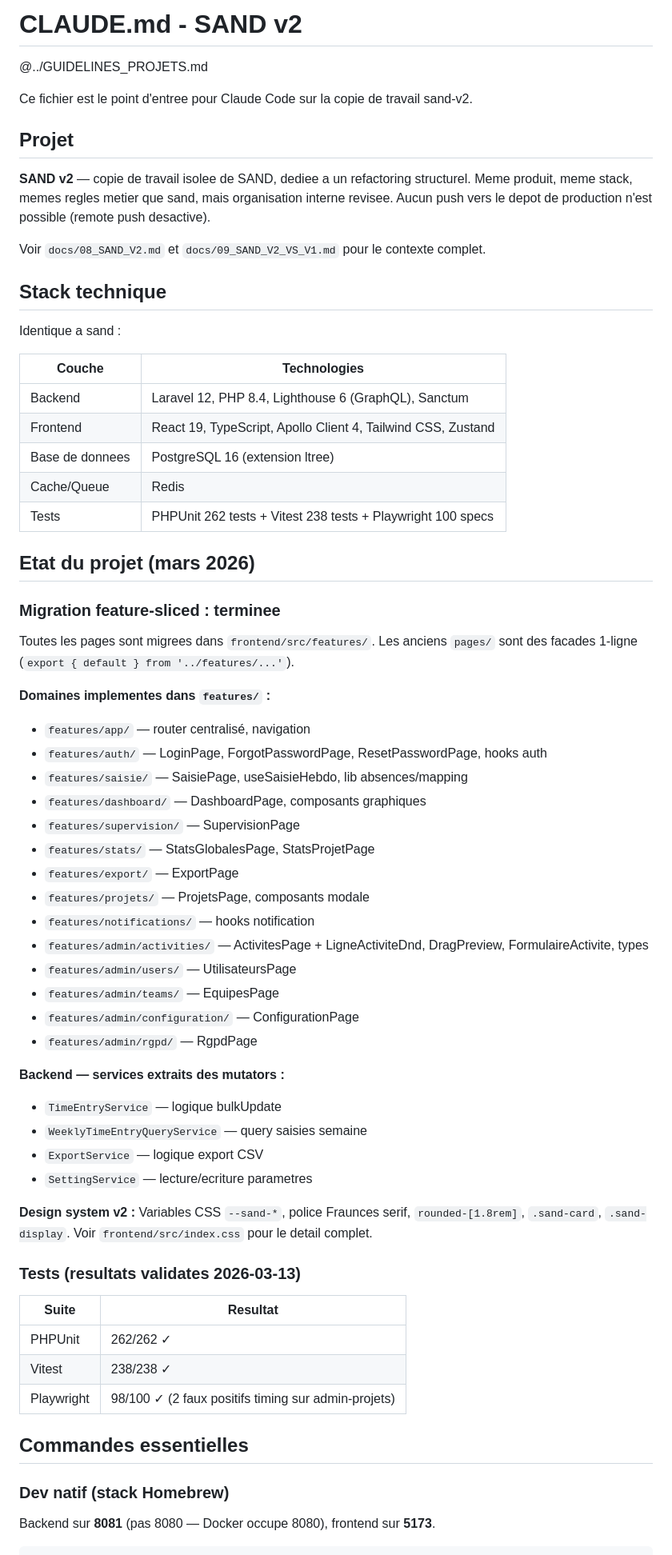
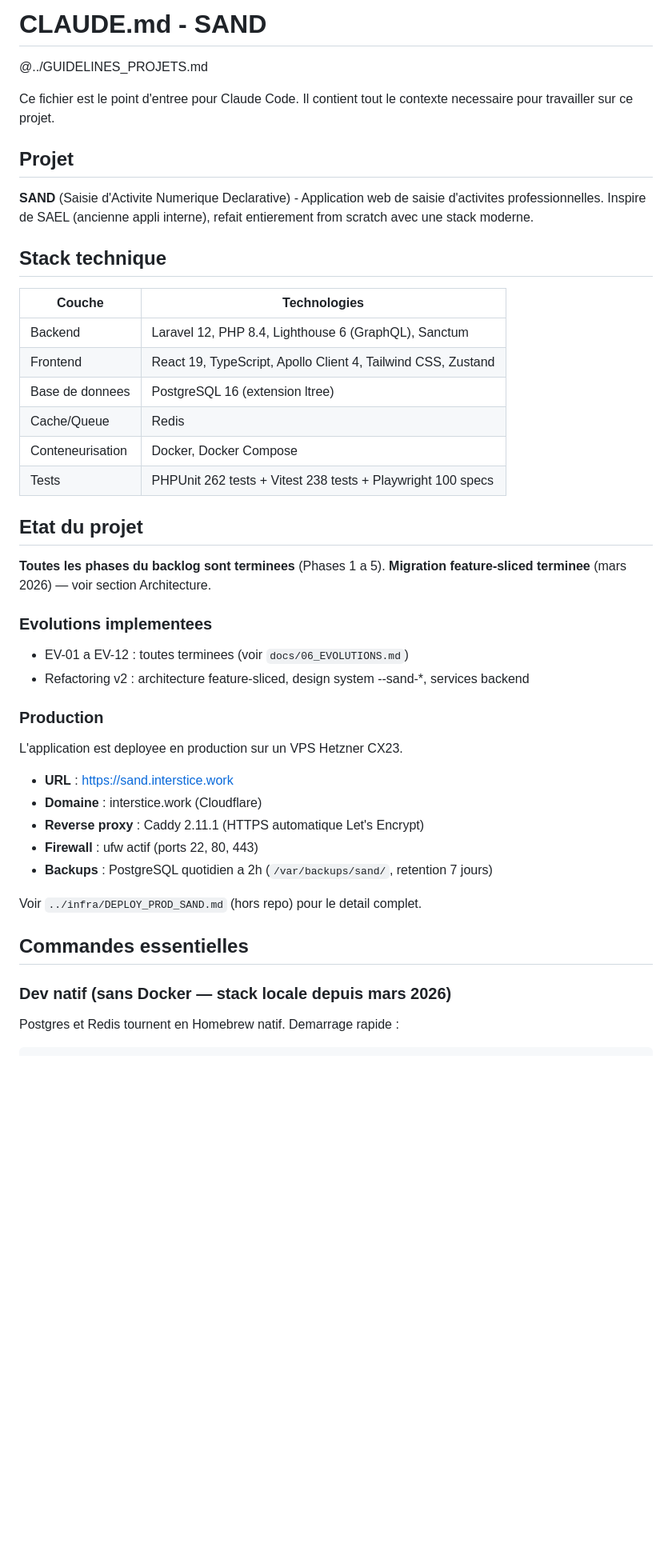
Before and after one commit to OnyxynO/Sand, a Markdown page: CLAUDE.md, the part around one of its changes. Shown at 80% size. Drawn GitHub-style; blank space fills up the shorter version.

````diff
--- a/CLAUDE.md
+++ b/CLAUDE.md
@@ -1,20 +1,14 @@
-# CLAUDE.md - SAND v2
+# CLAUDE.md - SAND
 
 @../GUIDELINES_PROJETS.md
 
-Ce fichier est le point d'entree pour Claude Code sur la copie de travail sand-v2.
+Ce fichier est le point d'entree pour Claude Code. Il contient tout le contexte necessaire pour travailler sur ce projet.
 
 ## Projet
 
-**SAND v2** — copie de travail isolee de SAND, dediee a un refactoring structurel.
-Meme produit, meme stack, memes regles metier que sand, mais organisation interne revisee.
-Aucun push vers le depot de production n'est possible (remote push desactive).
-
-Voir `docs/08_SAND_V2.md` et `docs/09_SAND_V2_VS_V1.md` pour le contexte complet.
+**SAND** (Saisie d'Activite Numerique Declarative) - Application web de saisie d'activites professionnelles. Inspire de SAEL (ancienne appli interne), refait entierement from scratch avec une stack moderne.
 
 ## Stack technique
-
-Identique a sand :
 
 | Couche | Technologies |
 |--------|--------------|
@@ -22,53 +16,34 @@ Identique a sand :
 | Frontend | React 19, TypeScript, Apollo Client 4, Tailwind CSS, Zustand |
 | Base de donnees | PostgreSQL 16 (extension ltree) |
 | Cache/Queue | Redis |
+| Conteneurisation | Docker, Docker Compose |
 | Tests | PHPUnit 262 tests + Vitest 238 tests + Playwright 100 specs |
 
-## Etat du projet (mars 2026)
+## Etat du projet
 
-### Migration feature-sliced : terminee
+**Toutes les phases du backlog sont terminees** (Phases 1 a 5).
+**Migration feature-sliced terminee** (mars 2026) — voir section Architecture.
 
-Toutes les pages sont migrees dans `frontend/src/features/`. Les anciens `pages/` sont
-des facades 1-ligne (`export { default } from '../features/...'`).
+### Evolutions implementees
 
-**Domaines implementes dans `features/` :**
-- `features/app/` — router centralisé, navigation
-- `features/auth/` — LoginPage, ForgotPasswordPage, ResetPasswordPage, hooks auth
-- `features/saisie/` — SaisiePage, useSaisieHebdo, lib absences/mapping
-- `features/dashboard/` — DashboardPage, composants graphiques
-- `features/supervision/` — SupervisionPage
-- `features/stats/` — StatsGlobalesPage, StatsProjetPage
-- `features/export/` — ExportPage
-- `features/projets/` — ProjetsPage, composants modale
-- `features/notifications/` — hooks notification
-- `features/admin/activities/` — ActivitesPage + LigneActiviteDnd, DragPreview, FormulaireActivite, types
-- `features/admin/users/` — UtilisateursPage
-- `features/admin/teams/` — EquipesPage
-- `features/admin/configuration/` — ConfigurationPage
-- `features/admin/rgpd/` — RgpdPage
+- EV-01 a EV-12 : toutes terminees (voir `docs/06_EVOLUTIONS.md`)
+- Refactoring v2 : architecture feature-sliced, design system --sand-*, services backend
 
-**Backend — services extraits des mutators :**
-- `TimeEntryService` — logique bulkUpdate
-- `WeeklyTimeEntryQueryService` — query saisies semaine
-- `ExportService` — logique export CSV
-- `SettingService` — lecture/ecriture parametres
+### Production
 
-**Design system v2 :**
-Variables CSS `--sand-*`, police Fraunces serif, `rounded-[1.8rem]`, `.sand-card`, `.sand-display`.
-Voir `frontend/src/index.css` pour le detail complet.
+L'application est deployee en production sur un VPS Hetzner CX23.
+- **URL** : https://sand.interstice.work
+- **Domaine** : interstice.work (Cloudflare)
+- **Reverse proxy** : Caddy 2.11.1 (HTTPS automatique Let's Encrypt)
+- **Firewall** : ufw actif (ports 22, 80, 443)
+- **Backups** : PostgreSQL quotidien a 2h (`/var/backups/sand/`, retention 7 jours)
 
-### Tests (resultats validates 2026-03-13)
-
-| Suite | Resultat |
-|-------|----------|
-| PHPUnit | 262/262 ✓ |
-| Vitest | 238/238 ✓ |
-| Playwright | 98/100 ✓ (2 faux positifs timing sur admin-projets) |
+Voir `../infra/DEPLOY_PROD_SAND.md` (hors repo) pour le detail complet.
 
 ## Commandes essentielles
 
-### Dev natif (stack Homebrew)
+### Dev natif (sans Docker — stack locale depuis mars 2026)
 
-Backend sur **8081** (pas 8080 — Docker occupe 8080), frontend sur **5173**.
+Postgres et Redis tournent en Homebrew natif. Demarrage rapide :
 
 ```bash
````
Also changed, not shown: other parts of CLAUDE.md (+106 -72 lines).
